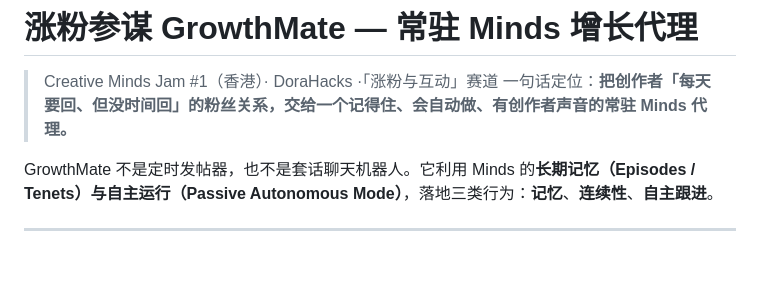
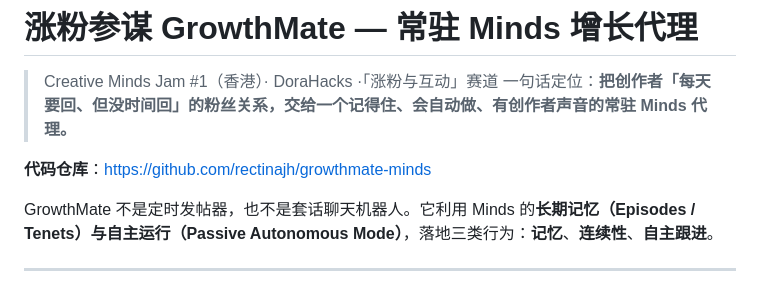
Before and after one commit to rectinajh/growthmate-minds, a Markdown page: README.md, the part around the change. Rendered like a GitHub page; blank space fills up the shorter version.

```diff
--- a/README.md
+++ b/README.md
@@ -2,6 +2,9 @@
 
 > Creative Minds Jam #1（香港）· DoraHacks ·「涨粉与互动」赛道
 > 一句话定位：**把创作者「每天要回、但没时间回」的粉丝关系，交给一个记得住、会自动做、有创作者声音的常驻 Minds 代理。**
+
+**代码仓库**：<https://github.com/rectinajh/growthmate-minds>
+
 
 GrowthMate 不是定时发帖器，也不是套话聊天机器人。它利用 Minds 的**长期记忆（Episodes / Tenets）**与**自主运行（Passive Autonomous Mode）**，落地三类行为：**记忆**、**连续性**、**自主跟进**。
 
```
Also changed, not shown: SUBMISSION.md (+1 -1 lines).
